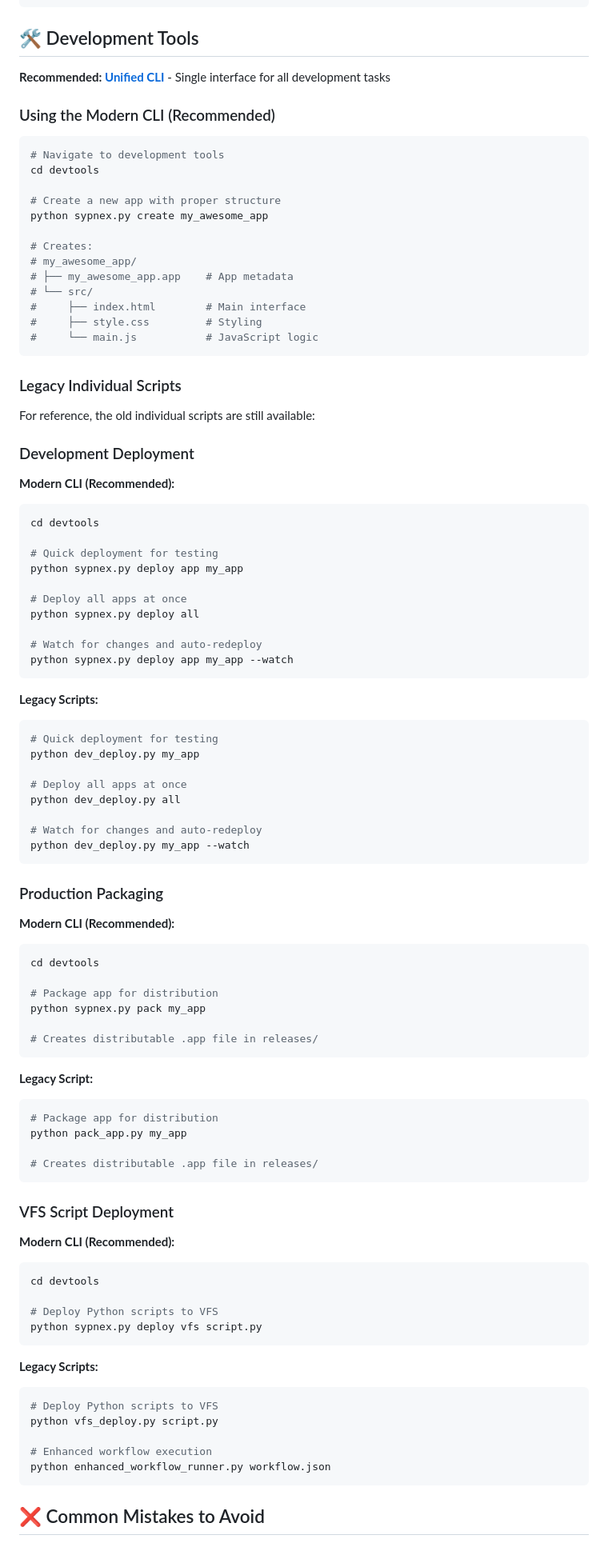
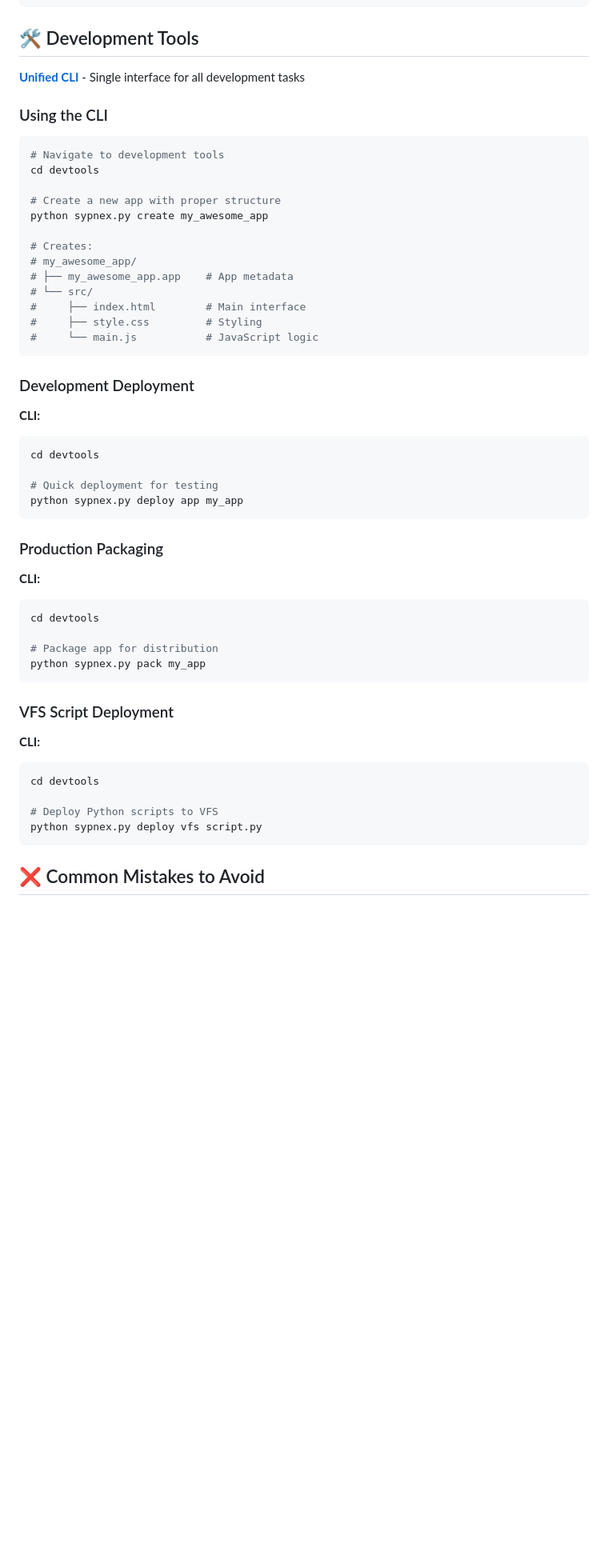
Before and after one commit to Sypnex-LLC/sypnex-os-apps, a Markdown page: USER_APP_DEVELOPMENT_GUIDE.md, the part around one of its changes. Shown at 80% size. Rendered like a GitHub page; blank space fills up the shorter version.

Commit message:
updating documentation

````diff
--- a/USER_APP_DEVELOPMENT_GUIDE.md
+++ b/USER_APP_DEVELOPMENT_GUIDE.md
@@ -99,9 +99,9 @@ python sypnex.py pack my_app
 
 ## 🛠️ Development Tools
 
-**Recommended: [Unified CLI](devtools/README.md)** - Single interface for all development tasks
+**[Unified CLI](devtools/README.md)** - Single interface for all development tasks
 
-### Using the Modern CLI (Recommended)
+### Using the CLI
 ```bash
 # Navigate to development tools
 cd devtools
@@ -118,74 +118,34 @@ python sypnex.py create my_awesome_app
 #     └── main.js           # JavaScript logic
 ```
 
-### Legacy Individual Scripts
-For reference, the old individual scripts are still available:
-
 ### Development Deployment
 
-**Modern CLI (Recommended):**
+**CLI:**
 ```bash
 cd devtools
 
 # Quick deployment for testing
 python sypnex.py deploy app my_app
-
-# Deploy all apps at once
-python sypnex.py deploy all
-
-# Watch for changes and auto-redeploy
-python sypnex.py deploy app my_app --watch
-```
-
-**Legacy Scripts:**
-```bash
-# Quick deployment for testing
-python dev_deploy.py my_app
-
-# Deploy all apps at once
-python dev_deploy.py all
-
-# Watch for changes and auto-redeploy
-python dev_deploy.py my_app --watch
 ```
 
 ### Production Packaging
 
-**Modern CLI (Recommended):**
+**CLI:**
 ```bash
 cd devtools
 
 # Package app for distribution
 python sypnex.py pack my_app
-
-# Creates distributable .app file in releases/
-```
-
-**Legacy Script:**
-```bash
-# Package app for distribution
-python pack_app.py my_app
-
-# Creates distributable .app file in releases/
 ```
 
 ### VFS Script Deployment
 
-**Modern CLI (Recommended):**
+**CLI:**
 ```bash
 cd devtools
 
 # Deploy Python scripts to VFS
 python sypnex.py deploy vfs script.py
-```
-
-**Legacy Scripts:**
-```bash
-# Deploy Python scripts to VFS
-python vfs_deploy.py script.py
-
-# Enhanced workflow execution
-python enhanced_workflow_runner.py workflow.json
 ```
 
 ## ❌ Common Mistakes to Avoid
````
Also changed, not shown: other parts of USER_APP_DEVELOPMENT_GUIDE.md (+3 -15 lines).
